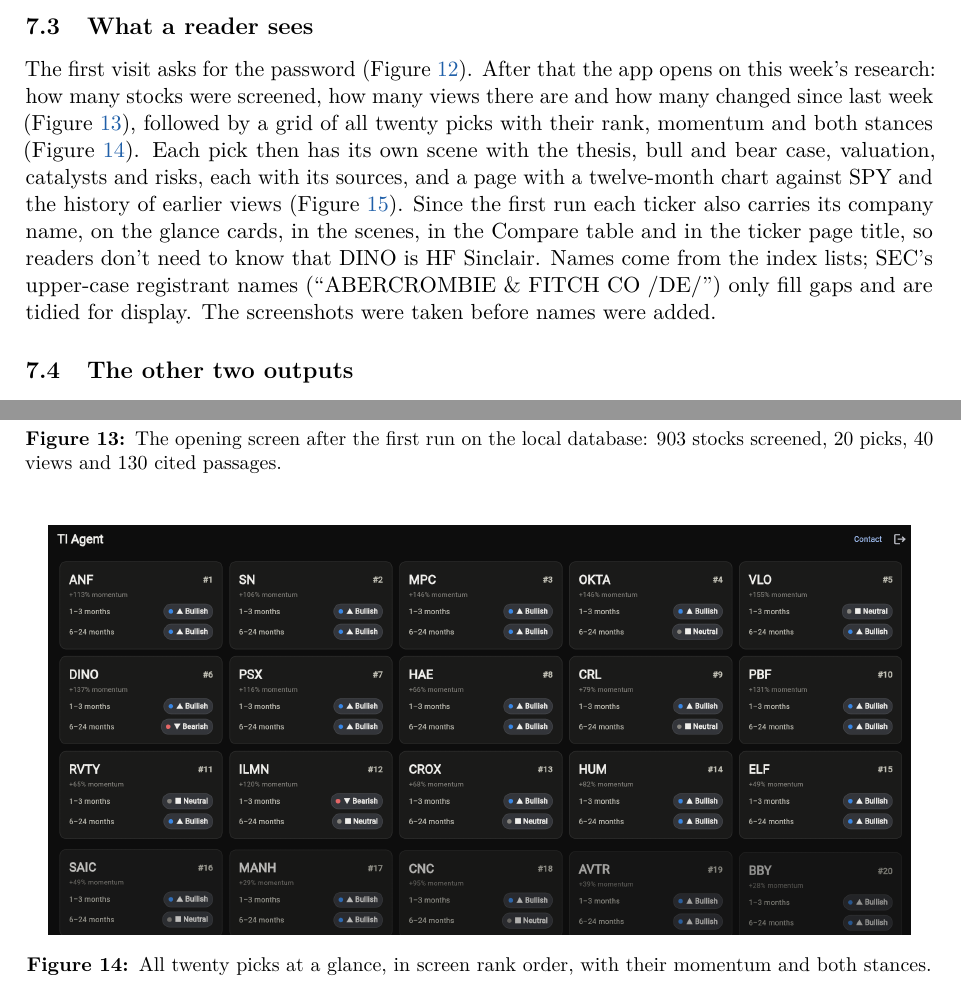
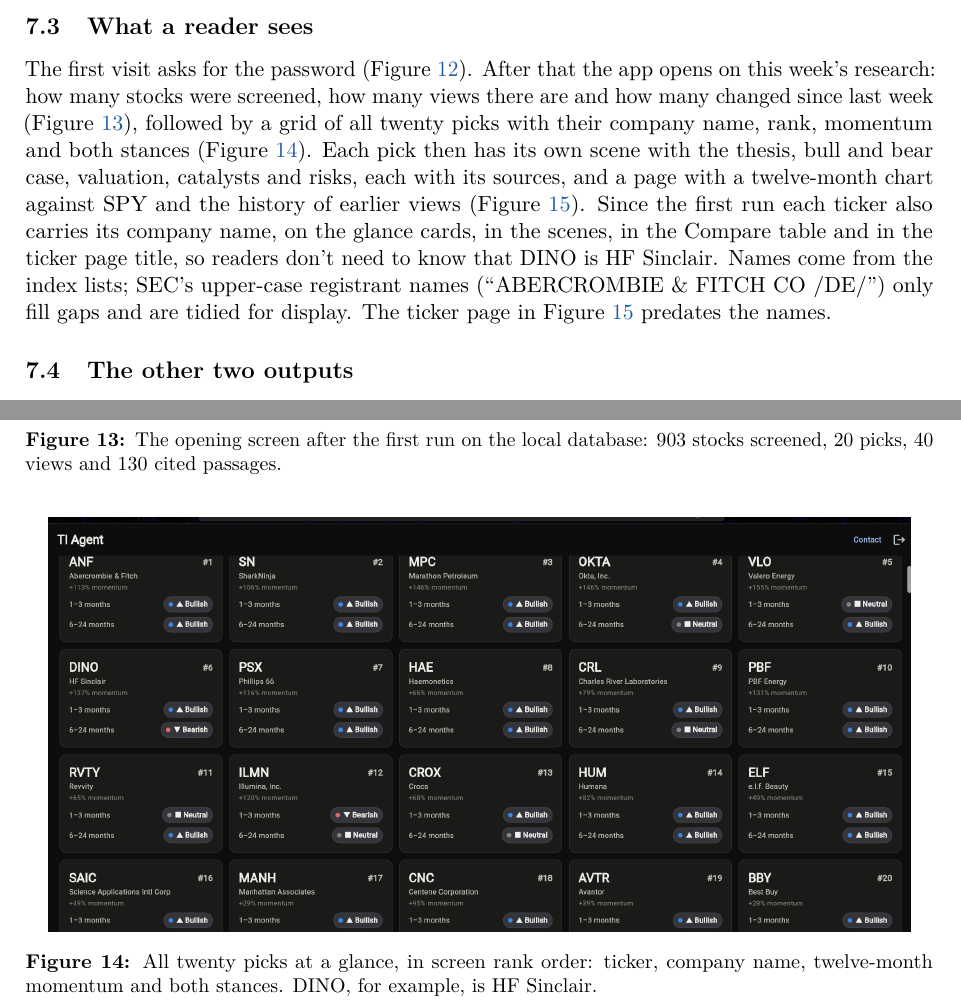
Before and after one commit to nsskn982/TI-Agent, a LaTeX paper (docs/report/main.tex): two parts of pages 12 and 13 of 18, joined at a grey line, cut so that both start at the same text. Compiled offline with pdfLaTeX.

Commit message:
Documentation updated

```diff
--- a/docs/report/main.tex
+++ b/docs/report/main.tex
@@ -720,21 +720,21 @@
 
 The first visit asks for the password (Figure~\ref{fig:unlock}). After that the app opens on this week's
 research: how many stocks were screened, how many views there are and how many changed since last week
-(Figure~\ref{fig:apphome}), followed by a grid of all twenty picks with their rank, momentum and both
-stances (Figure~\ref{fig:appglance}). Each pick then has its own scene with the thesis, bull and bear case,
+(Figure~\ref{fig:apphome}), followed by a grid of all twenty picks with their company name, rank, momentum
+and both stances (Figure~\ref{fig:appglance}). Each pick then has its own scene with the thesis, bull and bear case,
 valuation, catalysts and risks, each with its sources, and a page with a twelve-month chart against SPY
 and the history of earlier views (Figure~\ref{fig:tickerchart}). Since the first run each ticker also carries
 its company name, on the glance cards, in the scenes, in the Compare table and in the ticker page title, so
 readers don't need to know that DINO is HF Sinclair. Names come from the index lists; SEC's upper-case
 registrant names (``ABERCROMBIE \& FITCH CO /DE/'') only fill gaps and are tidied for display. The
-screenshots were taken before names were added.
+ticker page in Figure~\ref{fig:tickerchart} predates the names.
 
 \screenshot[0.8]{app-unlock.png}{The unlock screen on GitHub Pages. The password never leaves the
 device.}{fig:unlock}
 \screenshot[0.85]{app-home.png}{The opening screen after the first run on the local database: 903 stocks
 screened, 20 picks, 40 views and 130 cited passages.}{fig:apphome}
-\screenshot[0.95]{app-glance.png}{All twenty picks at a glance, in screen rank order, with their momentum
-and both stances.}{fig:appglance}
+\screenshot[0.95]{app-glance.png}{All twenty picks at a glance, in screen rank order: ticker, company name,
+twelve-month momentum and both stances. DINO, for example, is HF Sinclair.}{fig:appglance}
 \screenshot[0.95]{ticker-chart.png}{A ticker page: the stock against SPY over twelve months, both indexed
 to 100, followed by its earlier views. This one is from the run of 12 November, when the app still followed
 a fixed watchlist.}{fig:tickerchart}
```
Also changed, not shown: docs/report/figures/README.txt, docs/report/figures/app-glance-before-names.png (added), docs/report/figures/app-glance.png, docs/report/main.pdf.
